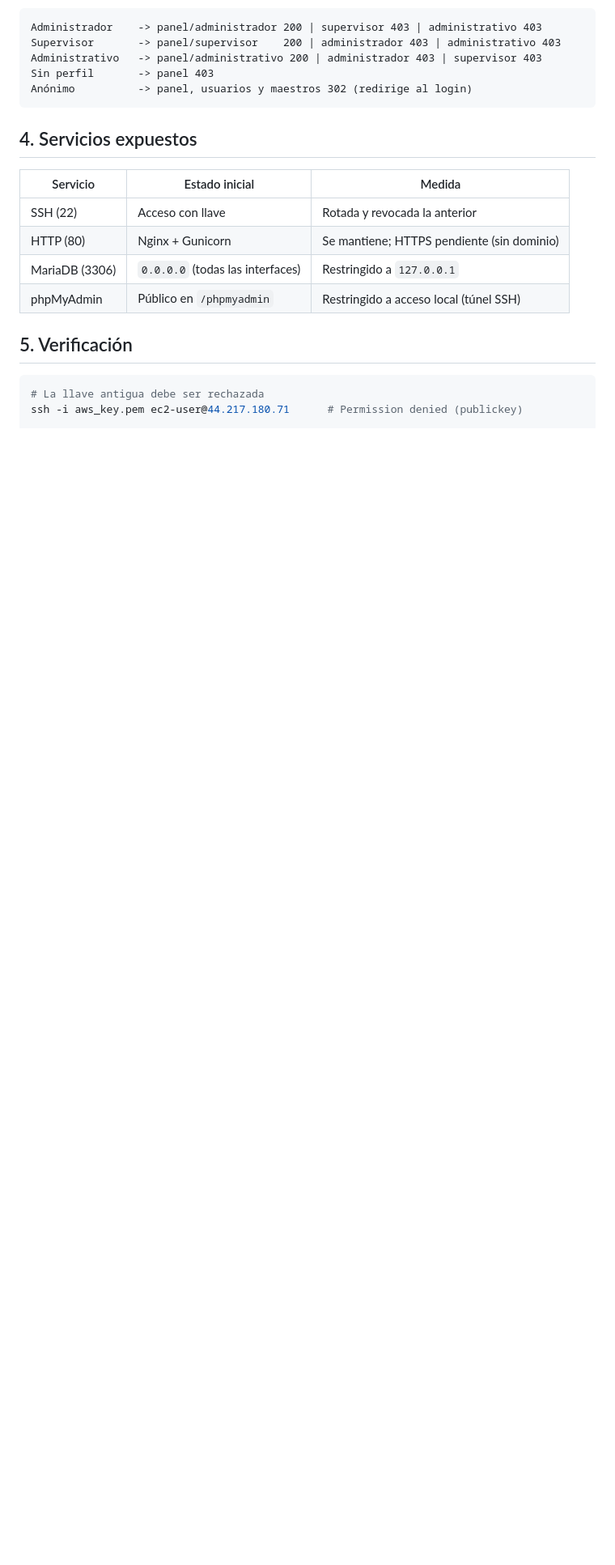
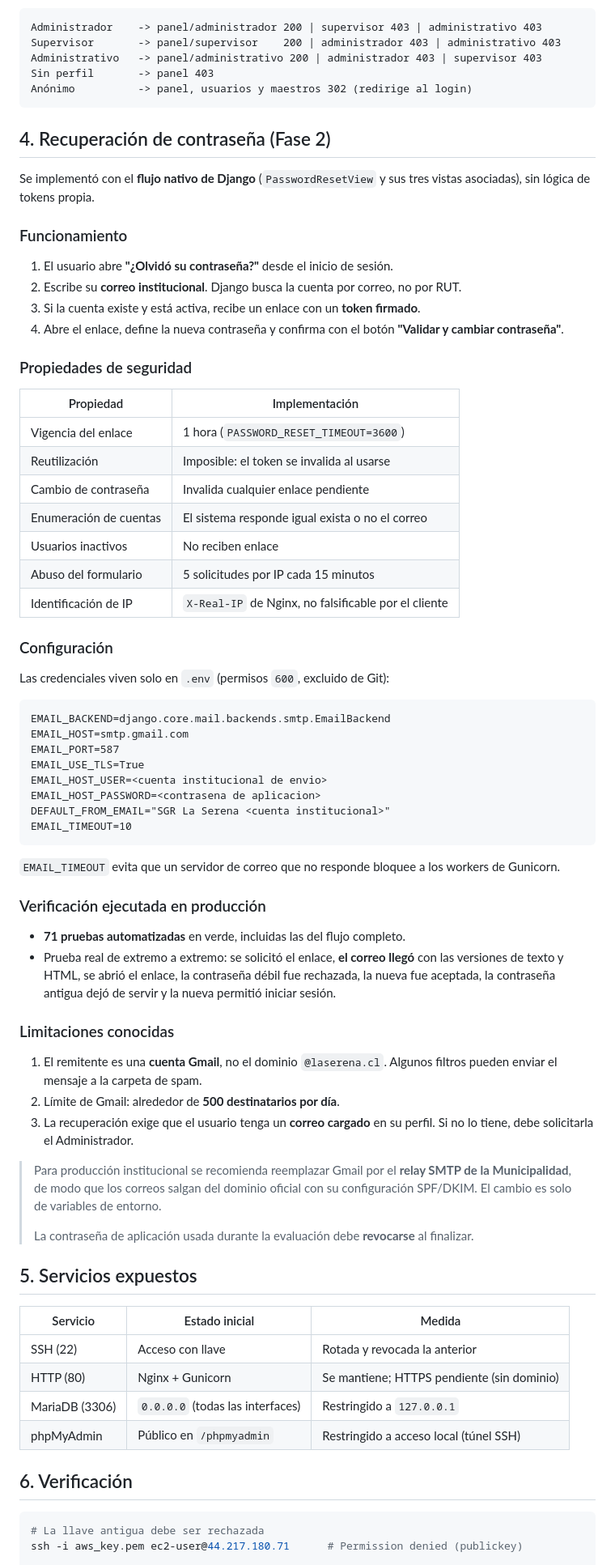
Before and after one commit to IgnacioF22777/Eva-Back-end, a Markdown page: SECURITY.md, the part around the change. Shown at 81% size. Rendered like a GitHub page; blank space fills up the shorter version.

Commit message:
Actualizacion de recuperacion de contrasena: documentacion y verificacion en produccion
Registra el flujo nativo de Django, las propiedades de seguridad del token, la configuracion por variables de entorno, la prueba real de extremo a extremo y las limitaciones conocidas del envio por Gmail.

````diff
--- a/SECURITY.md
+++ b/SECURITY.md
@@ -92,7 +92,75 @@ Sin perfil       -> panel 403
 Anónimo          -> panel, usuarios y maestros 302 (redirige al login)
 ```
 
-## 4. Servicios expuestos
+## 4. Recuperación de contraseña (Fase 2)
+
+Se implementó con el **flujo nativo de Django** (`PasswordResetView` y sus tres
+vistas asociadas), sin lógica de tokens propia.
+
+### Funcionamiento
+
+1. El usuario abre **"¿Olvidó su contraseña?"** desde el inicio de sesión.
+2. Escribe su **correo institucional**. Django busca la cuenta por correo, no
+   por RUT.
+3. Si la cuenta existe y está activa, recibe un enlace con un **token firmado**.
+4. Abre el enlace, define la nueva contraseña y confirma con el botón
+   **"Validar y cambiar contraseña"**.
+
+### Propiedades de seguridad
+
+| Propiedad | Implementación |
+|---|---|
+| Vigencia del enlace | 1 hora (`PASSWORD_RESET_TIMEOUT=3600`) |
+| Reutilización | Imposible: el token se invalida al usarse |
+| Cambio de contraseña | Invalida cualquier enlace pendiente |
+| Enumeración de cuentas | El sistema responde igual exista o no el correo |
+| Usuarios inactivos | No reciben enlace |
+| Abuso del formulario | 5 solicitudes por IP cada 15 minutos |
+| Identificación de IP | `X-Real-IP` de Nginx, no falsificable por el cliente |
+
+### Configuración
+
+Las credenciales viven solo en `.env` (permisos `600`, excluido de Git):
+
+```
+EMAIL_BACKEND=django.core.mail.backends.smtp.EmailBackend
+EMAIL_HOST=smtp.gmail.com
+EMAIL_PORT=587
+EMAIL_USE_TLS=True
+EMAIL_HOST_USER=<cuenta institucional de envio>
+EMAIL_HOST_PASSWORD=<contrasena de aplicacion>
+DEFAULT_FROM_EMAIL="SGR La Serena <cuenta institucional>"
+EMAIL_TIMEOUT=10
+```
+
+`EMAIL_TIMEOUT` evita que un servidor de correo que no responde bloquee a los
+workers de Gunicorn.
+
+### Verificación ejecutada en producción
+
+- **71 pruebas automatizadas** en verde, incluidas las del flujo completo.
+- Prueba real de extremo a extremo: se solicitó el enlace, **el correo llegó**
+  con las versiones de texto y HTML, se abrió el enlace, la contraseña débil
+  fue rechazada, la nueva fue aceptada, la contraseña antigua dejó de servir y
+  la nueva permitió iniciar sesión.
+
+### Limitaciones conocidas
+
+1. El remitente es una **cuenta Gmail**, no el dominio `@laserena.cl`. Algunos
+   filtros pueden enviar el mensaje a la carpeta de spam.
+2. Límite de Gmail: alrededor de **500 destinatarios por día**.
+3. La recuperación exige que el usuario tenga un **correo cargado** en su
+   perfil. Si no lo tiene, debe solicitarla el Administrador.
+
+> Para producción institucional se recomienda reemplazar Gmail por el **relay
+> SMTP de la Municipalidad**, de modo que los correos salgan del dominio
+> oficial con su configuración SPF/DKIM. El cambio es solo de variables de
+> entorno.
+>
+> La contraseña de aplicación usada durante la evaluación debe **revocarse** al
+> finalizar.
+
+## 5. Servicios expuestos
 
 | Servicio | Estado inicial | Medida |
 |---|---|---|
@@ -101,7 +169,7 @@ Anónimo          -> panel, usuarios y maestros 302 (redirige al login)
 | MariaDB (3306) | `0.0.0.0` (todas las interfaces) | Restringido a `127.0.0.1` |
 | phpMyAdmin | Público en `/phpmyadmin` | Restringido a acceso local (túnel SSH) |
 
-## 5. Verificación
+## 6. Verificación
 
 ```bash
 # La llave antigua debe ser rechazada
````
